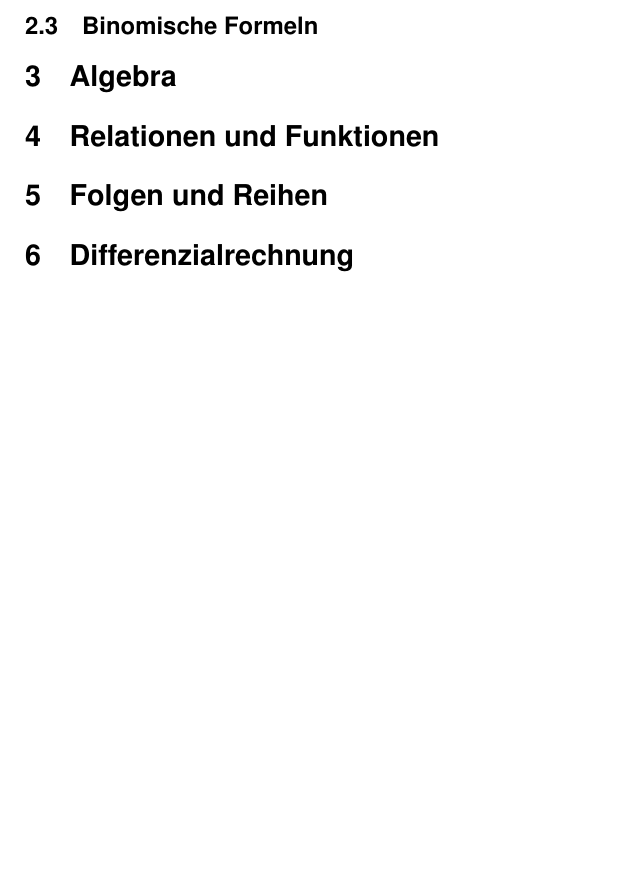
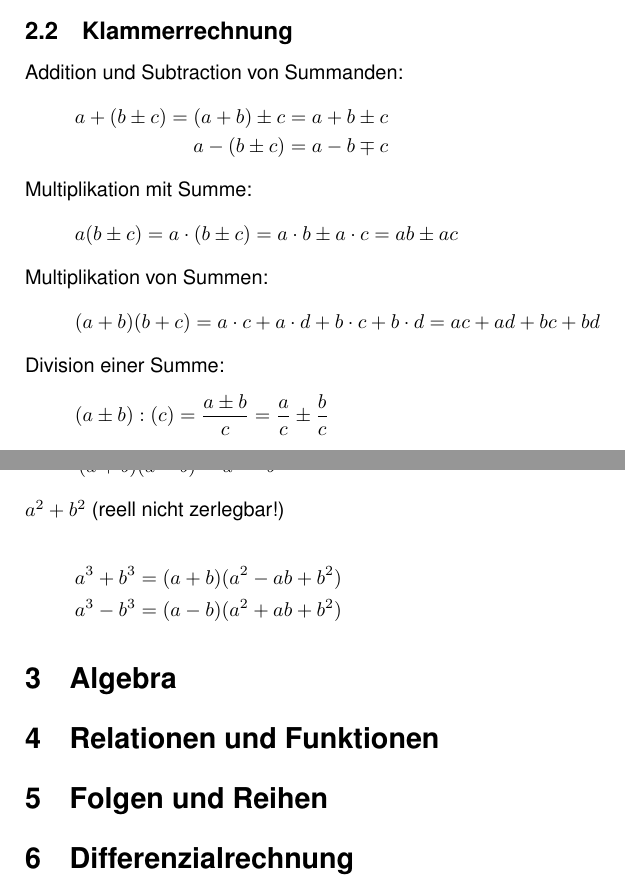
Before and after one commit to codirk/difo, a LaTeX document (FORMELSAMMLUNG.tex): part of page 5 of 5 before the commit and two parts of pages 4 and 5 of 5 after it, the two joined at a grey line, cut at the place of the change, the shorter picture padded with empty space. Compiled offline with pdfLaTeX.

Commit message:
Klammerrechnung

```diff
--- a/FORMELSAMMLUNG.tex
+++ b/FORMELSAMMLUNG.tex
@@ -130,3 +130,24 @@ Erweitern:
 \end{align*}
 
 \subsection{Klammerrechnung}
+
+Addition und Subtraction von Summanden:
+\begin{align*}
+ a + (b \pm c) = (a + b) \pm c = a + b \pm c \\
+ a - (b \pm c) =  a - b \mp c
+\end{align*}
+
+Multiplikation mit Summe:
+\begin{align*}
+ a (b \pm c) =  a \cdot (b \pm c) = a \cdot b \pm a \cdot c = ab \pm ac
+\end{align*}
+
+Multiplikation von Summen:
+\begin{align*}
+ (a+b)(b+c) = a \cdot c +a \cdot d +b \cdot c +b \cdot d = ac +ad +bc +bd
+\end{align*}
+
+Division einer Summe:
+\begin{align*}
+ (a \pm b):(c) = \frac{a \pm b}{c} = \frac{a}{c} \pm  \frac{b}{c}
+\end{align*}
@@ -134,3 +163,11 @@ Erweitern:
+$a^ 2 + b^2 $ (reell nicht zerlegbar!)
+
+\begin{align*}
+a^ 3 + b^3 = (a+b)( a^ 2 - ab + b^2) \\
+a^ 3 - b^3 = (a-b)( a^ 2 + ab + b^2)
+\end{align*}
+
+
 \section{Algebra}
 \section{Relationen und Funktionen}
 \section{Folgen und Reihen}
```
Also changed, not shown: FORMELSAMMLUNG.tex (8 more changed lines).
